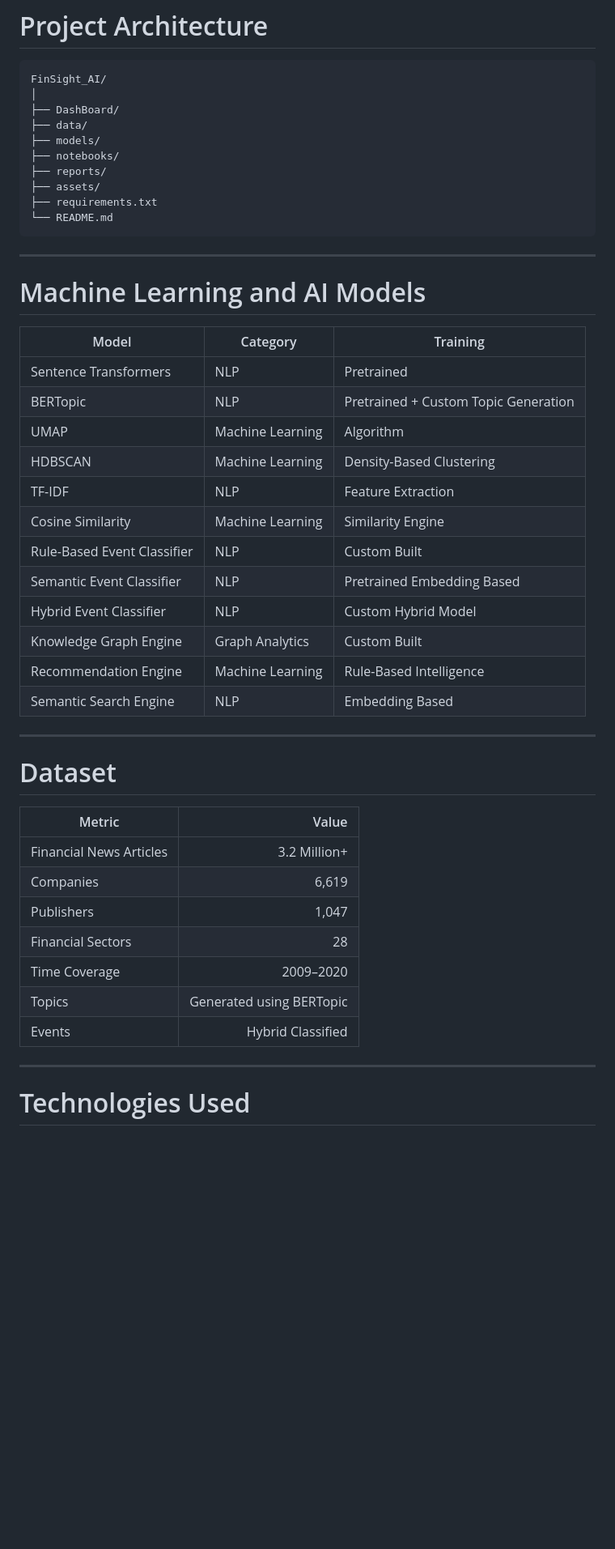
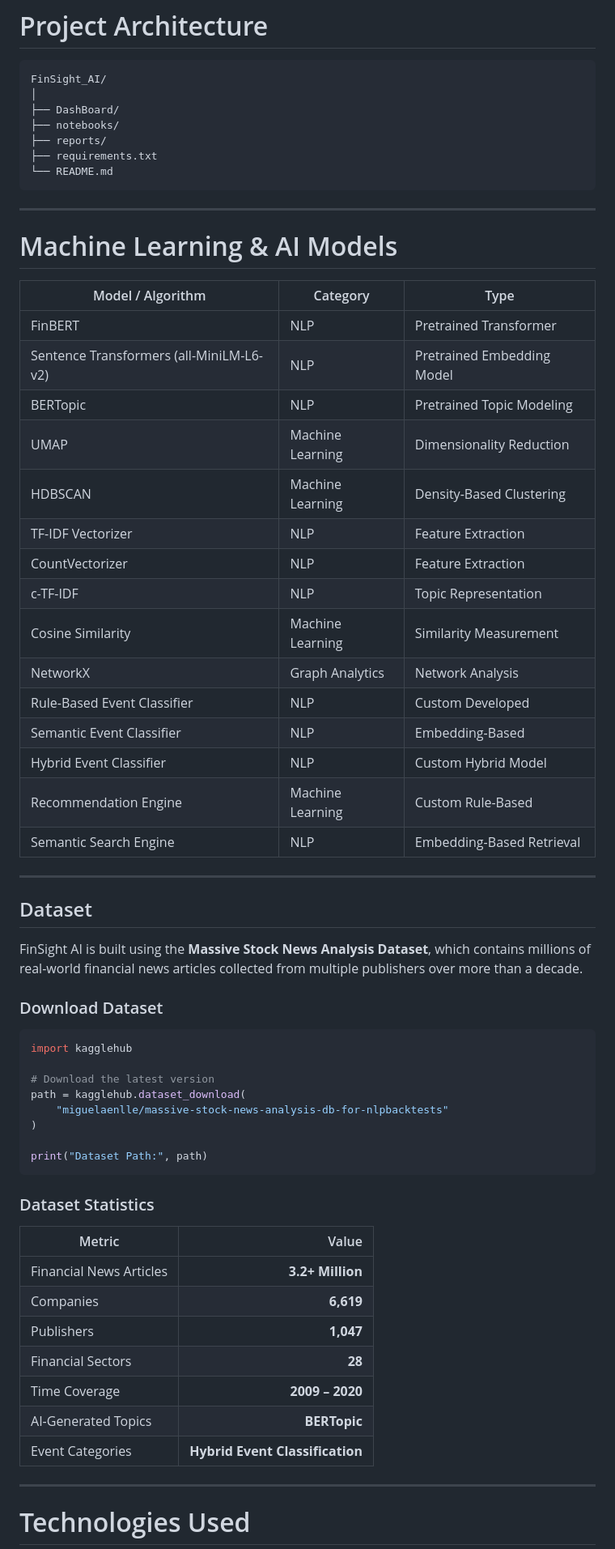
Before and after one commit to Yanshuptl18/FinSight_AI, a Markdown page: README.md, the part around one of its changes. Shown at 81% size. GitHub-like rendering; blank space fills up the shorter version.

````diff
--- a/README.md
+++ b/README.md
@@ -315,47 +323,63 @@ Interactive Dashboard
 FinSight_AI/
 │
 ├── DashBoard/
-├── data/
-├── models/
 ├── notebooks/
 ├── reports/
-├── assets/
 ├── requirements.txt
 └── README.md
 ```
 
 ---
 
-# Machine Learning and AI Models
+# Machine Learning & AI Models
 
-| Model | Category | Training |
-|--------|----------|----------|
-| Sentence Transformers | NLP | Pretrained |
-| BERTopic | NLP | Pretrained + Custom Topic Generation |
-| UMAP | Machine Learning | Algorithm |
+| Model / Algorithm | Category | Type |
+|-------------------|----------|------|
+| FinBERT | NLP | Pretrained Transformer |
+| Sentence Transformers (all-MiniLM-L6-v2) | NLP | Pretrained Embedding Model |
+| BERTopic | NLP | Pretrained Topic Modeling |
+| UMAP | Machine Learning | Dimensionality Reduction |
 | HDBSCAN | Machine Learning | Density-Based Clustering |
-| TF-IDF | NLP | Feature Extraction |
-| Cosine Similarity | Machine Learning | Similarity Engine |
-| Rule-Based Event Classifier | NLP | Custom Built |
-| Semantic Event Classifier | NLP | Pretrained Embedding Based |
+| TF-IDF Vectorizer | NLP | Feature Extraction |
+| CountVectorizer | NLP | Feature Extraction |
+| c-TF-IDF | NLP | Topic Representation |
+| Cosine Similarity | Machine Learning | Similarity Measurement |
+| NetworkX | Graph Analytics | Network Analysis |
+| Rule-Based Event Classifier | NLP | Custom Developed |
+| Semantic Event Classifier | NLP | Embedding-Based |
 | Hybrid Event Classifier | NLP | Custom Hybrid Model |
-| Knowledge Graph Engine | Graph Analytics | Custom Built |
-| Recommendation Engine | Machine Learning | Rule-Based Intelligence |
-| Semantic Search Engine | NLP | Embedding Based |
+| Recommendation Engine | Machine Learning | Custom Rule-Based |
+| Semantic Search Engine | NLP | Embedding-Based Retrieval |
 
 ---
+## Dataset
 
-# Dataset
+FinSight AI is built using the **Massive Stock News Analysis Dataset**, which contains millions of real-world financial news articles collected from multiple publishers over more than a decade.
+
+### Download Dataset
+
+```python
+import kagglehub
+
+# Download the latest version
+path = kagglehub.dataset_download(
+    "miguelaenlle/massive-stock-news-analysis-db-for-nlpbacktests"
+)
+
+print("Dataset Path:", path)
+```
+
+### Dataset Statistics
 
 | Metric | Value |
 |---------|------:|
-| Financial News Articles | 3.2 Million+ |
-| Companies | 6,619 |
-| Publishers | 1,047 |
-| Financial Sectors | 28 |
-| Time Coverage | 2009–2020 |
-| Topics | Generated using BERTopic |
-| Events | Hybrid Classified |
+| Financial News Articles | **3.2+ Million** |
+| Companies | **6,619** |
+| Publishers | **1,047** |
+| Financial Sectors | **28** |
+| Time Coverage | **2009 – 2020** |
+| AI-Generated Topics | **BERTopic** |
+| Event Categories | **Hybrid Event Classification** |
 
 ---
 
````
Also changed, not shown: other parts of README.md (+54 -31 lines).
